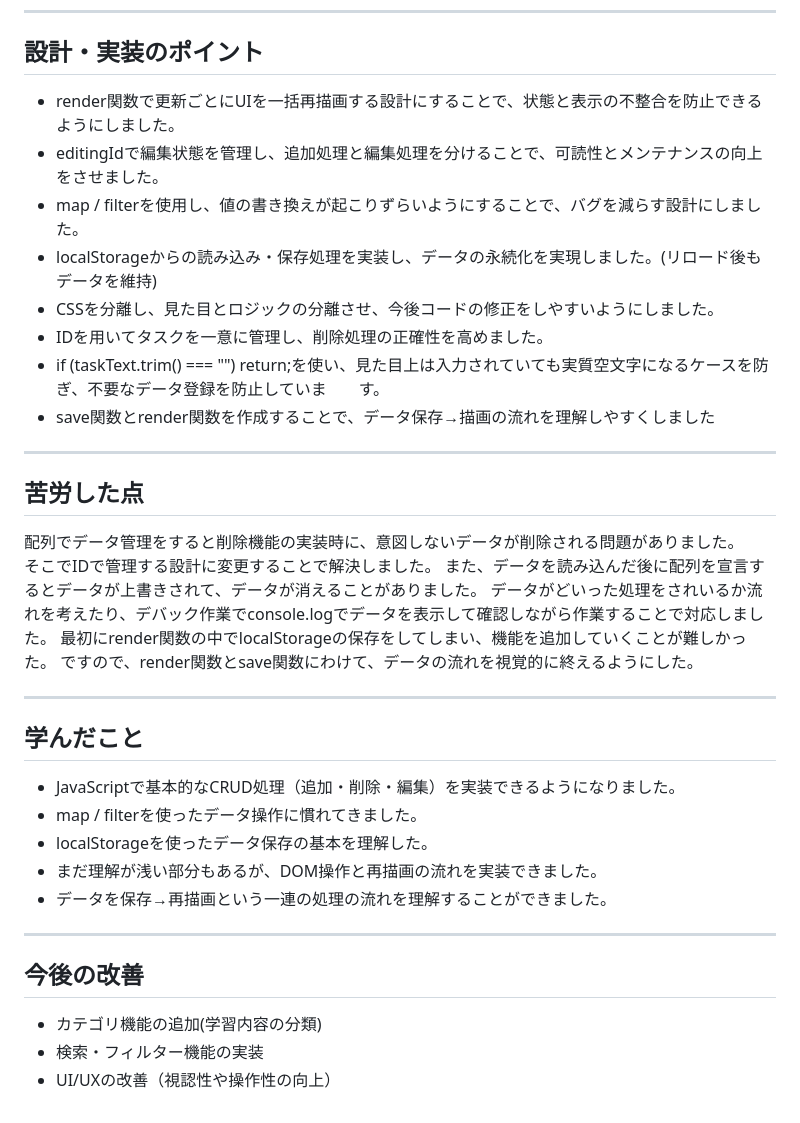
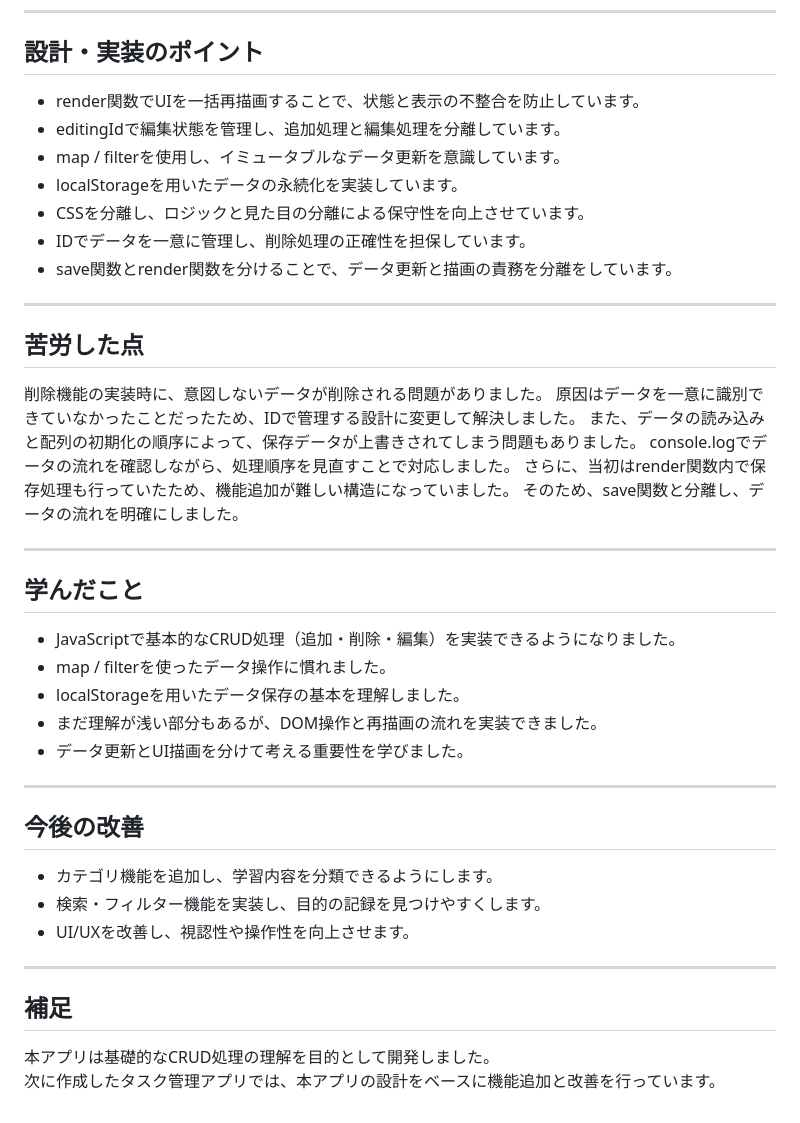
Before and after one commit to omiu-de-ta/study-record-app, a Markdown page: README.md, the part around one of its changes. Drawn GitHub-style.

```diff
--- a/README.md
+++ b/README.md
@@ -67,37 +68,42 @@
 ----
 
 ## 設計・実装のポイント
-- render関数で更新ごとにUIを一括再描画する設計にすることで、状態と表示の不整合を防止できるようにしました。
-- editingIdで編集状態を管理し、追加処理と編集処理を分けることで、可読性とメンテナンスの向上をさせました。
-- map / filterを使用し、値の書き換えが起こりずらいようにすることで、バグを減らす設計にしました。
-- localStorageからの読み込み・保存処理を実装し、データの永続化を実現しました。(リロード後もデータを維持)
-- CSSを分離し、見た目とロジックの分離させ、今後コードの修正をしやすいようにしました。
-- IDを用いてタスクを一意に管理し、削除処理の正確性を高めました。
-- if (taskText.trim() === "") return;を使い、見た目上は入力されていても実質空文字になるケースを防ぎ、不要なデータ登録を防止していま　　す。
-- save関数とrender関数を作成することで、データ保存→描画の流れを理解しやすくしました
+- render関数でUIを一括再描画することで、状態と表示の不整合を防止しています。
+- editingIdで編集状態を管理し、追加処理と編集処理を分離しています。
+- map / filterを使用し、イミュータブルなデータ更新を意識しています。
+- localStorageを用いたデータの永続化を実装しています。
+- CSSを分離し、ロジックと見た目の分離による保守性を向上させています。
+- IDでデータを一意に管理し、削除処理の正確性を担保しています。
+- save関数とrender関数を分けることで、データ更新と描画の責務を分離をしています。
 
 ----
 
 ## 苦労した点
-配列でデータ管理をすると削除機能の実装時に、意図しないデータが削除される問題がありました。
-そこでIDで管理する設計に変更することで解決しました。
-また、データを読み込んだ後に配列を宣言するとデータが上書きされて、データが消えることがありました。
-データがどいった処理をされいるか流れを考えたり、デバック作業でconsole.logでデータを表示して確認しながら作業することで対応しました。
-最初にrender関数の中でlocalStorageの保存をしてしまい、機能を追加していくことが難しかった。
-ですので、render関数とsave関数にわけて、データの流れを視覚的に終えるようにした。
+削除機能の実装時に、意図しないデータが削除される問題がありました。
+原因はデータを一意に識別できていなかったことだったため、IDで管理する設計に変更して解決しました。
+また、データの読み込みと配列の初期化の順序によって、保存データが上書きされてしまう問題もありました。
+console.logでデータの流れを確認しながら、処理順序を見直すことで対応しました。
+さらに、当初はrender関数内で保存処理も行っていたため、機能追加が難しい構造になっていました。
+そのため、save関数と分離し、データの流れを明確にしました。
 
 ----
 
 ## 学んだこと
 - JavaScriptで基本的なCRUD処理（追加・削除・編集）を実装できるようになりました。
-- map / filterを使ったデータ操作に慣れてきました。
-- localStorageを使ったデータ保存の基本を理解した。
+- map / filterを使ったデータ操作に慣れました。
+- localStorageを用いたデータ保存の基本を理解しました。
 - まだ理解が浅い部分もあるが、DOM操作と再描画の流れを実装できました。
-- データを保存→再描画という一連の処理の流れを理解することができました。
+- データ更新とUI描画を分けて考える重要性を学びました。
 
 ----
 
 ## 今後の改善
-- カテゴリ機能の追加(学習内容の分類)
-- 検索・フィルター機能の実装
-- UI/UXの改善（視認性や操作性の向上）
+- カテゴリ機能を追加し、学習内容を分類できるようにします。
+- 検索・フィルター機能を実装し、目的の記録を見つけやすくします。
+- UI/UXを改善し、視認性や操作性を向上させます。
+
+----
+
+## 補足
+本アプリは基礎的なCRUD処理の理解を目的として開発しました。
+次に作成したタスク管理アプリでは、本アプリの設計をベースに機能追加と改善を行っています。
```
Also changed, not shown: other parts of README.md (+22 -21 lines).
